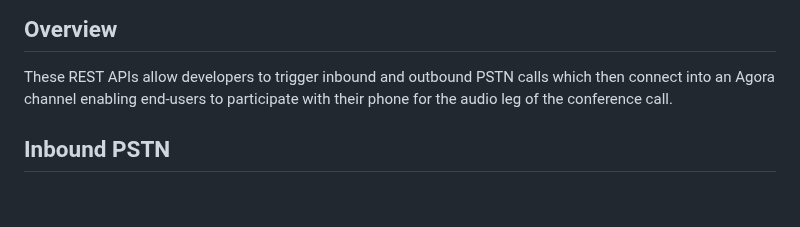
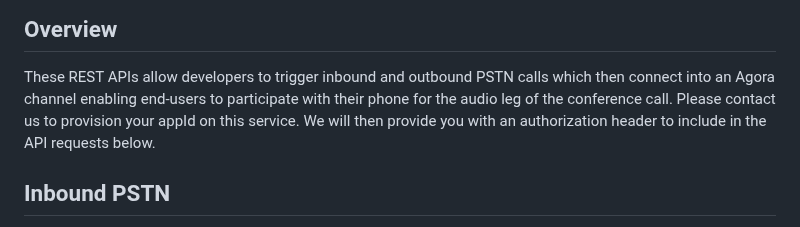
Before and after one commit to AgoraIO-Solutions/pstn-doc, a Markdown page: README.md, the part around the change. Rendered like a GitHub page; blank space fills up the shorter version.

```diff
--- a/README.md
+++ b/README.md
@@ -3,6 +3,7 @@
 
 ## Overview
 These REST APIs allow developers to trigger inbound and outbound PSTN calls which then connect into an Agora channel enabling end-users to participate with their phone for the audio leg of the conference call.
+Please contact us to provision your appId on this service. We will then provide you with an authorization header to include in the API requests below.
 
 ## Inbound PSTN
 In this scenario, the end-user dials a phone number displayed to them and enters the PIN when prompted. With the correct PIN, they are connected into the Agora channel.
```
